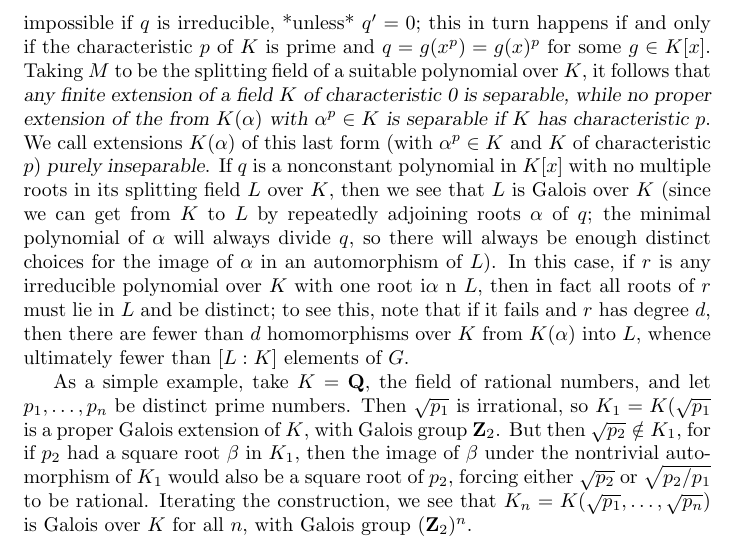
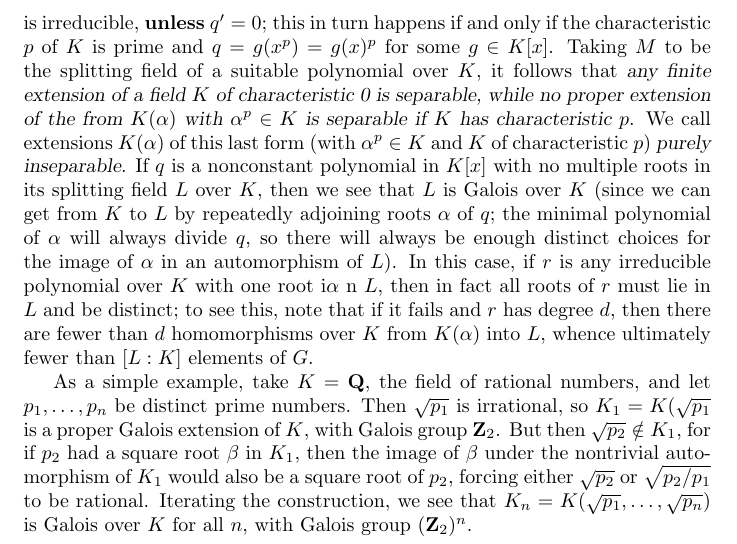
Before and after one commit to ranweiler/uw-math-505, a LaTeX document (src/01-04.tex): part of page 2 of 2, cut so that both start at the same text. Compiled offline with pdfLaTeX.

Commit message:
Use textbf instead of asterisks

```diff
--- a/src/01-04.tex
+++ b/src/01-04.tex
@@ -62,7 +62,7 @@ Now let $K$ be a field and $q=\sum_{i=0}^n a_i x^i \in K[x]$. If $q$ has
 a multiple root $\alpha$ in any extension field $L$ of $K$, then it is
 well known (and easy to check) that $\alpha$ is also a root of the
 formal derivative $q' = \sum_{i=1}^n ia_i x^{i-1}$ of $q$. This is
-impossible if $q$ is irreducible, *unless* $q' = 0$; this in turn
+impossible if $q$ is irreducible, \textbf{unless} $q' = 0$; this in turn
 happens if and only if the characteristic $p$ of $K$ is prime and $q =
 g(x^p) = g(x)^p$ for some $g\in K[x]$. Taking $M$ to be the splitting
 field of a suitable polynomial over $K$, it follows that {\sl any finite
```
